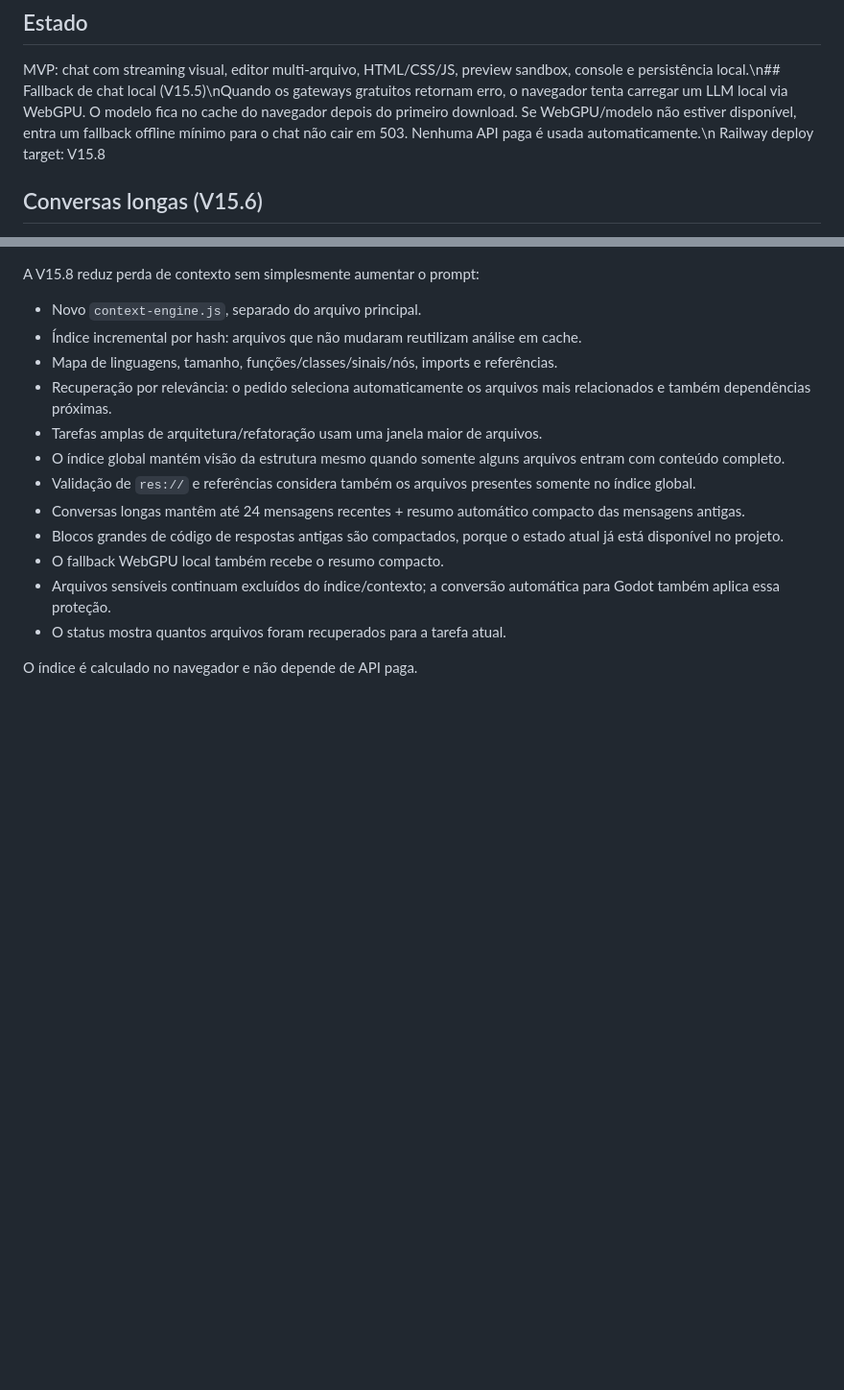
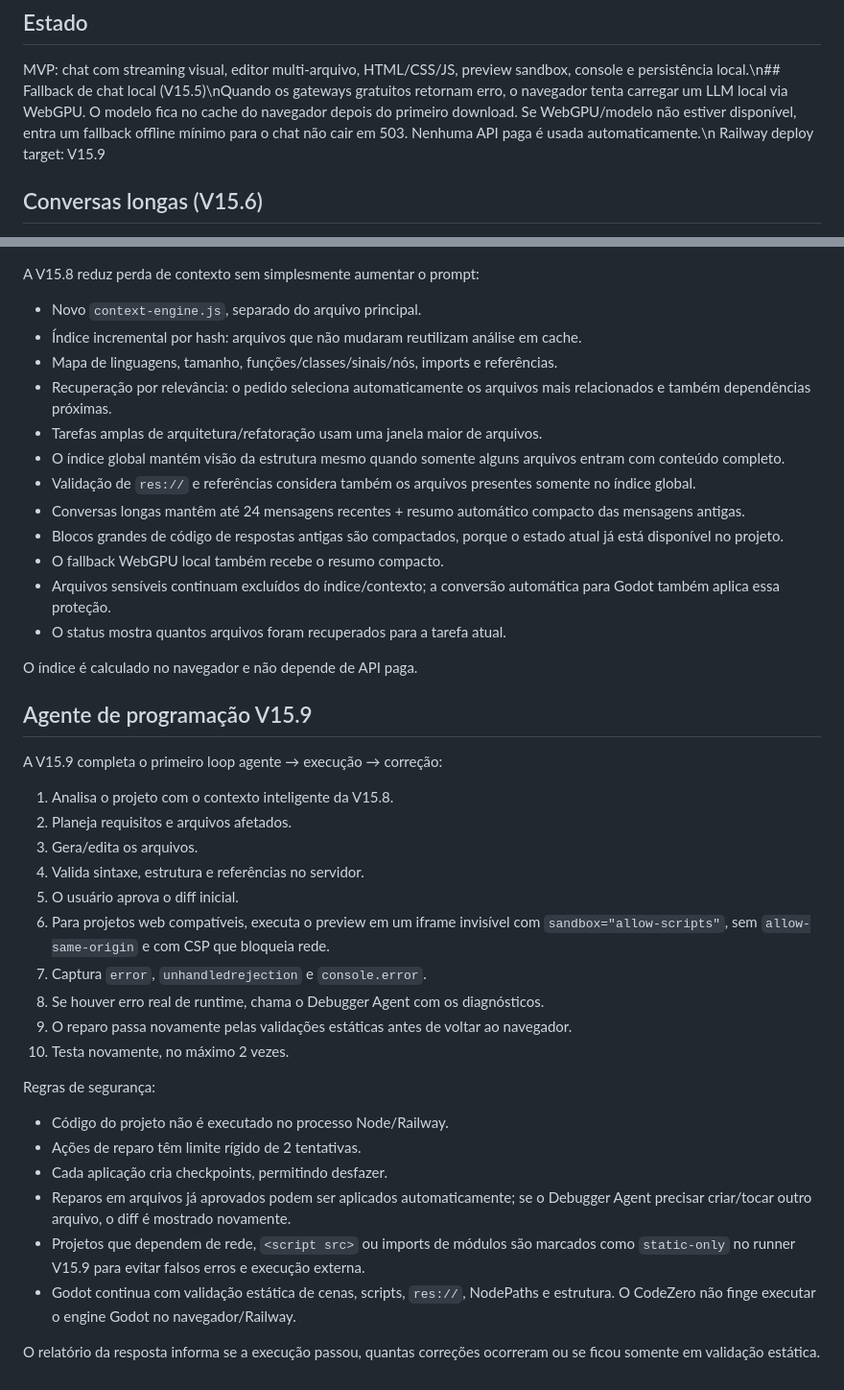
Before and after one commit to heitorfer143-eng/ai-code-studio-zero, a Markdown page: README.md, 2 parts joined by grey strips. Shown at 96% size. Drawn GitHub-style; blank space fills up the shorter version.

Commit message:
V15.9: document agent execution and self-correction loop

```diff
--- a/README.md
+++ b/README.md
@@ -16,7 +16,7 @@ Abra `index.html` por um servidor estático. Os projetos são persistidos no `lo
 
 ## Estado
 MVP: chat com streaming visual, editor multi-arquivo, HTML/CSS/JS, preview sandbox, console e persistência local.\n## Fallback de chat local (V15.5)\nQuando os gateways gratuitos retornam erro, o navegador tenta carregar um LLM local via WebGPU. O modelo fica no cache do navegador depois do primeiro download. Se WebGPU/modelo não estiver disponível, entra um fallback offline mínimo para o chat não cair em 503. Nenhuma API paga é usada automaticamente.\n
-Railway deploy target: V15.8
+Railway deploy target: V15.9
 
 ## Conversas longas (V15.6)
 O chat mantém o histórico completo na interface. Para a IA, o contexto recente agora é selecionado por orçamento de tamanho em vez de cortar cegamente em 6–8 mensagens: até 32 mensagens / ~18 mil caracteres nos provedores de nuvem e um orçamento menor no modelo local para respeitar a memória do dispositivo.
@@ -59,3 +59,28 @@ A V15.8 reduz perda de contexto sem simplesmente aumentar o prompt:
 - O status mostra quantos arquivos foram recuperados para a tarefa atual.
 
 O índice é calculado no navegador e não depende de API paga.
+
+## Agente de programação V15.9
+
+A V15.9 completa o primeiro loop agente → execução → correção:
+
+1. Analisa o projeto com o contexto inteligente da V15.8.
+2. Planeja requisitos e arquivos afetados.
+3. Gera/edita os arquivos.
+4. Valida sintaxe, estrutura e referências no servidor.
+5. O usuário aprova o diff inicial.
+6. Para projetos web compatíveis, executa o preview em um iframe invisível com `sandbox="allow-scripts"`, sem `allow-same-origin` e com CSP que bloqueia rede.
+7. Captura `error`, `unhandledrejection` e `console.error`.
+8. Se houver erro real de runtime, chama o Debugger Agent com os diagnósticos.
+9. O reparo passa novamente pelas validações estáticas antes de voltar ao navegador.
+10. Testa novamente, no máximo 2 vezes.
+
+Regras de segurança:
+- Código do projeto não é executado no processo Node/Railway.
+- Ações de reparo têm limite rígido de 2 tentativas.
+- Cada aplicação cria checkpoints, permitindo desfazer.
+- Reparos em arquivos já aprovados podem ser aplicados automaticamente; se o Debugger Agent precisar criar/tocar outro arquivo, o diff é mostrado novamente.
+- Projetos que dependem de rede, `<script src>` ou imports de módulos são marcados como `static-only` no runner V15.9 para evitar falsos erros e execução externa.
+- Godot continua com validação estática de cenas, scripts, `res://`, NodePaths e estrutura. O CodeZero não finge executar o engine Godot no navegador/Railway.
+
+O relatório da resposta informa se a execução passou, quantas correções ocorreram ou se ficou somente em validação estática.
```
